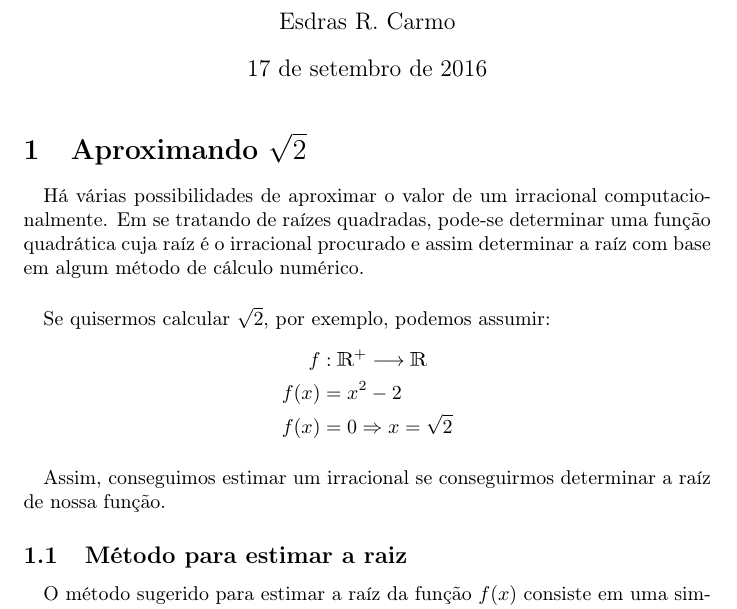
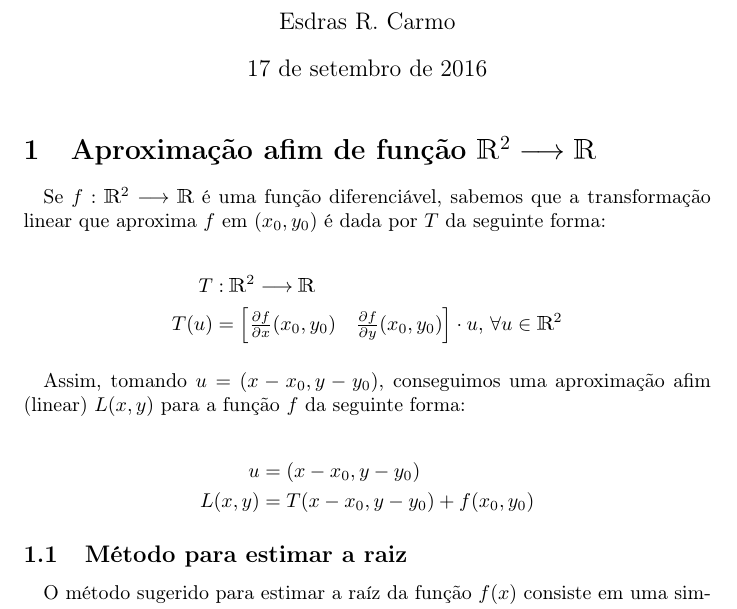
Before and after one commit to esdrasbrz/metodo_newton, a LaTeX document (enunciado/raiz_newton2.tex): part of page 1 of 2, cut so that both start at the same text. Compiled offline with pdfLaTeX.

Commit message:
Explicação sobre aproximação linear

```diff
--- a/enunciado/raiz_newton2.tex
+++ b/enunciado/raiz_newton2.tex
@@ -39,22 +39,24 @@
 \begin{document}
     \maketitle
 
-    \section{Aproximando $\sqrt{2}$}
+    \section{Aproximação afim de função $\mathbbm{R}^2 \longrightarrow \mathbbm{R}$}
         \paragraph{}
-        Há várias possibilidades de aproximar o valor de um irracional computacionalmente.
-        Em se tratando de raízes quadradas, pode-se determinar uma função quadrática cuja
-        raíz é o irracional procurado e assim determinar a raíz com base em algum método de cálculo numérico.
+        Se $f: \mathbbm{R}^2 \longrightarrow \mathbbm{R}$ é uma função diferenciável, sabemos que a transformação
+        linear que aproxima $f$ em $(x_0, y_0)$ é dada por $T$ da seguinte forma:
 
-        \paragraph{}
-        Se quisermos calcular $\sqrt{2}$, por exemplo, podemos assumir:
         \begin{align*}
-            f&: \mathbbm{R}^+ \longrightarrow \mathbbm{R}\\
-            f(x) &= x^2 - 2\\
-            f(x) &= 0 \Rightarrow x = \sqrt{2}
+            T&: \mathbbm{R}^2 \longrightarrow \mathbbm{R}\\
+            T(u) &= \left[\begin{matrix} \frac{\partial f}{\partial x} (x_0, y_0)&
+                                         \frac{\partial f}{\partial y} (x_0, y_0)\end{matrix}\right] \cdot u \text{,  } \forall u \in \mathbbm{R}^2
         \end{align*}
 
         \paragraph{}
-        Assim, conseguimos estimar um irracional se conseguirmos determinar a raíz de nossa função.
+        Assim, tomando $u = (x - x_0, y - y_0)$, conseguimos uma aproximação afim (linear) $L(x, y)$ para a função $f$ da seguinte forma:
+
+        \begin{align*}
+            u &= (x - x_0, y - y_0)\\
+            L(x, y) &= T(x - x_0, y - y_0) + f(x_0, y_0)
+        \end{align*}
 
         \subsection{Método para estimar a raiz}
             \paragraph{}
```
Also changed, not shown: enunciado/raiz_newton2.pdf.
